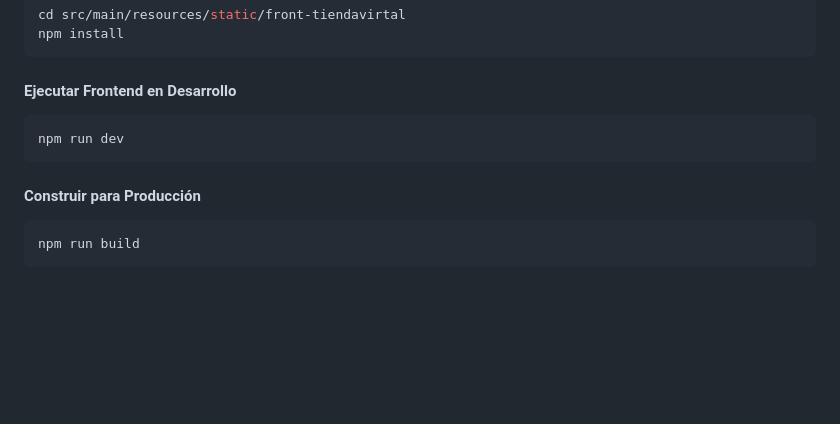
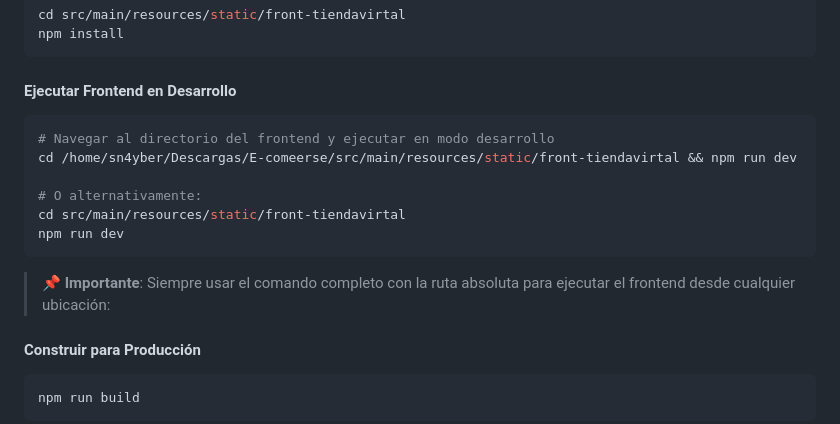
Before and after one commit to sn4yber/PR-Ecomeerse-carlosDev-comunity, a Markdown page: README.md, the part around the change. Drawn GitHub-style; blank space fills up the shorter version.

Commit message:
actualizacion de documentacion

````diff
--- a/README.md
+++ b/README.md
@@ -103,8 +103,15 @@ npm install
 
 #### Ejecutar Frontend en Desarrollo
 ```bash
+# Navegar al directorio del frontend y ejecutar en modo desarrollo
+cd /home/sn4yber/Descargas/E-comeerse/src/main/resources/static/front-tiendavirtal && npm run dev
+
+# O alternativamente:
+cd src/main/resources/static/front-tiendavirtal
 npm run dev
 ```
+
+> 📌 **Importante**: Siempre usar el comando completo con la ruta absoluta para ejecutar el frontend desde cualquier ubicación:
 
 #### Construir para Producción
 ```bash
````
